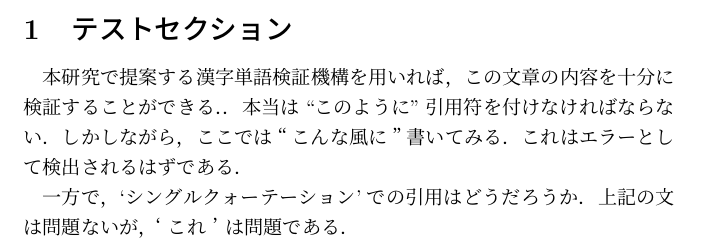
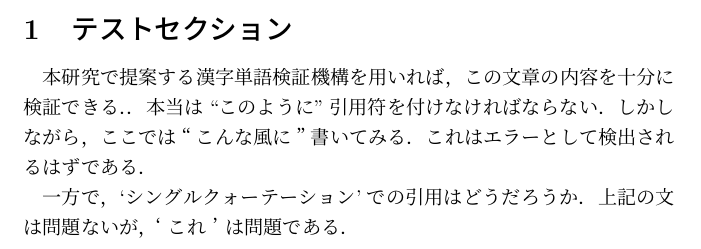
Before and after one commit to pman0214/tex-textlint-redpen-example, a LaTeX document (main.tex, which reads sect01.tex): part of page 2 of 3, cut so that both start at the same text. Compiled offline with pLaTeX and dvipdfmx.

Commit message:
Update sect01.tex
Co-authored-by: github-actions[bot] <41898282+github-actions[bot]@users.noreply.github.com>

```diff
--- a/sect01.tex
+++ b/sect01.tex
@@ -1,6 +1,6 @@
 \section{テストセクション}
 
-本研究で提案する漢字単語検証機構を用いれば，この文章の内容を十分に検証することができる．．
+本研究で提案する漢字単語検証機構を用いれば，この文章の内容を十分に検証できる．．
 本当は``このように''引用符を付けなければならない．
 しかしながら，ここでは“こんな風に”書いてみる．
 これはエラーとして検出されるはずである．
```
